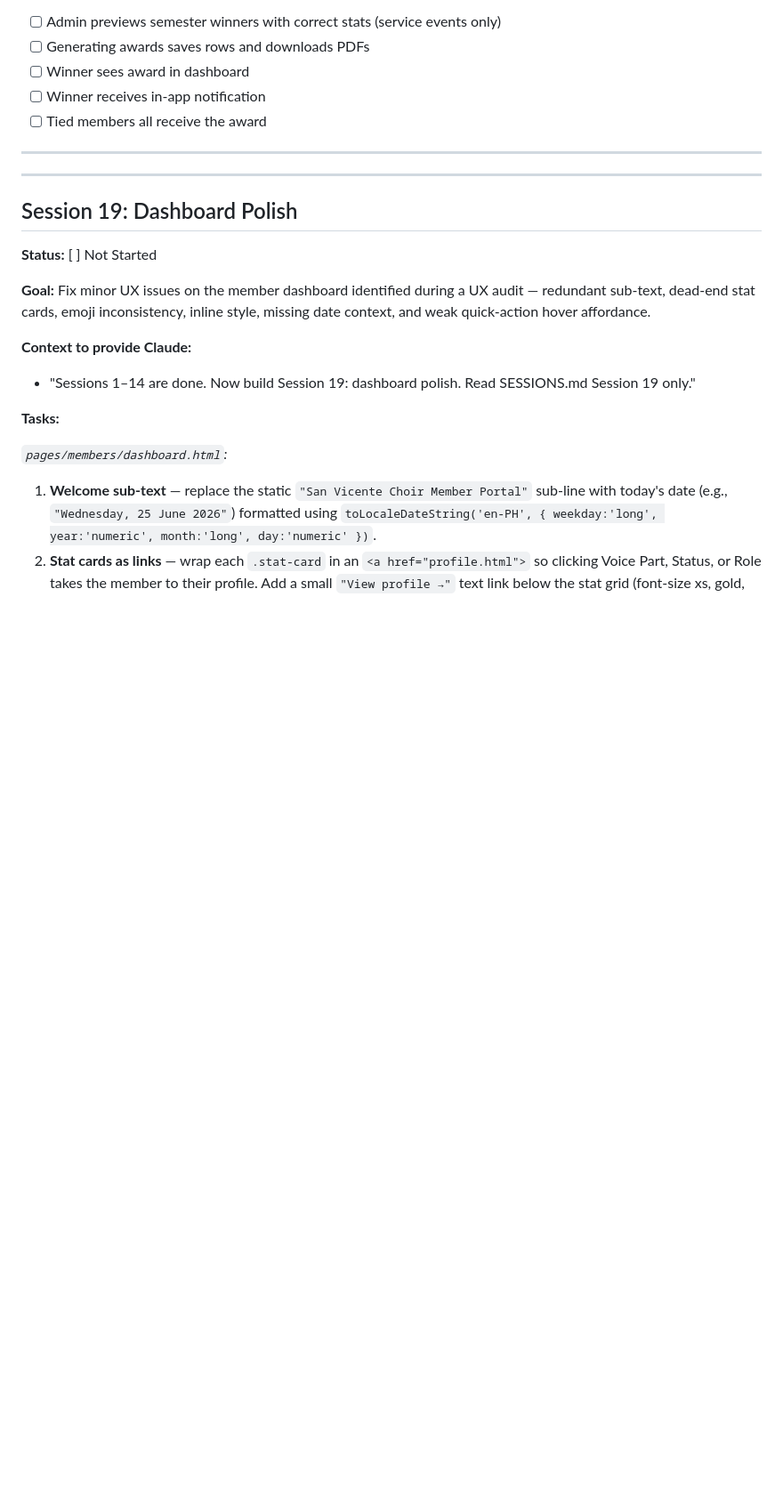
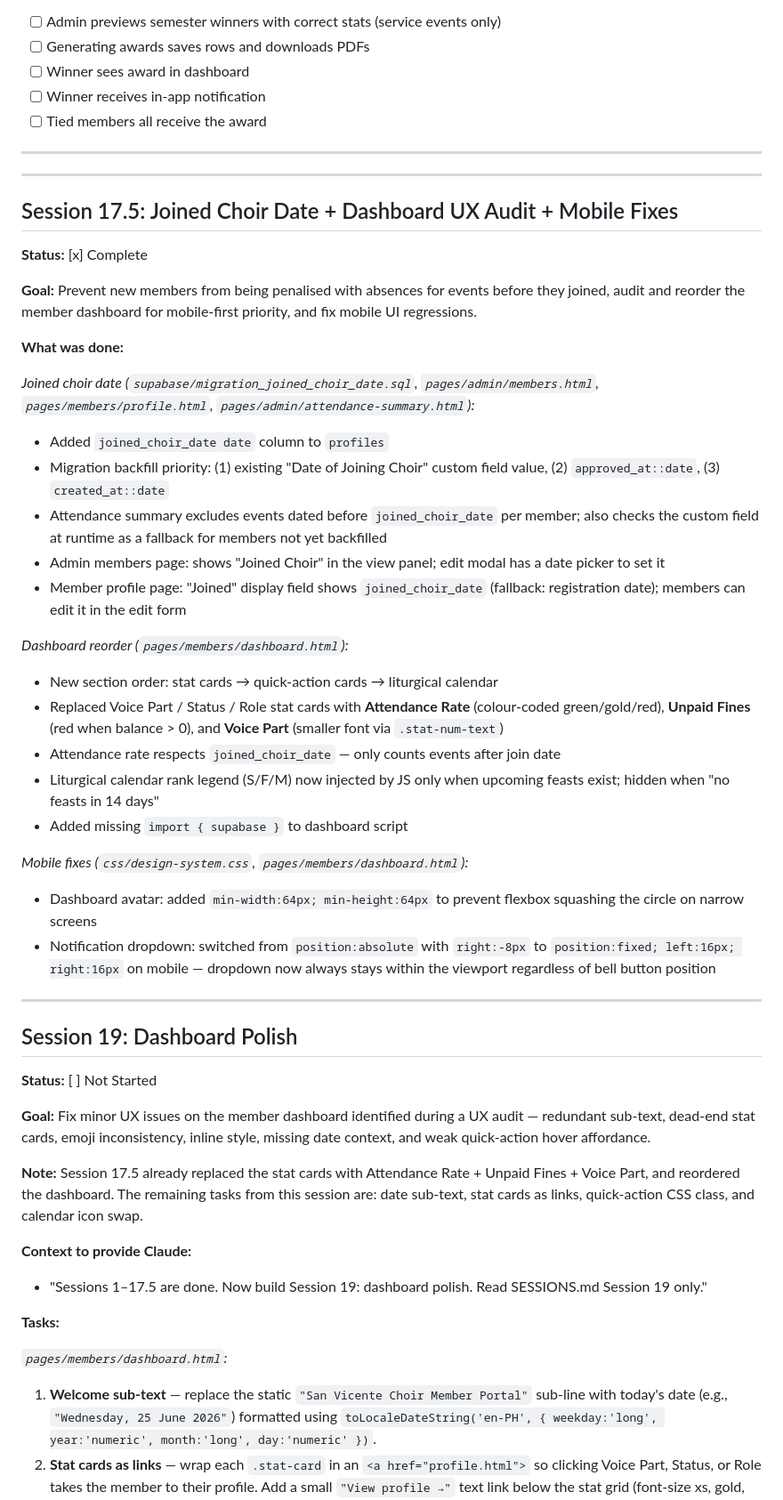
Before and after one commit to jdesolate/sanvicente-choir, a Markdown page: SESSIONS.md, the part around one of its changes. Shown at 89% size. GitHub-like rendering; blank space fills up the shorter version.

Commit message:
docs: add Session 17.5 — joined choir date, dashboard audit, mobile fixes
Co-Authored-By: Claude Sonnet 4.6 <noreply@anthropic.com>

```diff
--- a/SESSIONS.md
+++ b/SESSIONS.md
@@ -560,14 +560,44 @@ ALTER TABLE awards ENABLE ROW LEVEL SECURITY;
 
 ---
 
+## Session 17.5: Joined Choir Date + Dashboard UX Audit + Mobile Fixes
+
+**Status:** [x] Complete
+
+**Goal:** Prevent new members from being penalised with absences for events before they joined, audit and reorder the member dashboard for mobile-first priority, and fix mobile UI regressions.
+
+**What was done:**
+
+*Joined choir date (`supabase/migration_joined_choir_date.sql`, `pages/admin/members.html`, `pages/members/profile.html`, `pages/admin/attendance-summary.html`):*
+- Added `joined_choir_date date` column to `profiles`
+- Migration backfill priority: (1) existing "Date of Joining Choir" custom field value, (2) `approved_at::date`, (3) `created_at::date`
+- Attendance summary excludes events dated before `joined_choir_date` per member; also checks the custom field at runtime as a fallback for members not yet backfilled
+- Admin members page: shows "Joined Choir" in the view panel; edit modal has a date picker to set it
+- Member profile page: "Joined" display field shows `joined_choir_date` (fallback: registration date); members can edit it in the edit form
+
+*Dashboard reorder (`pages/members/dashboard.html`):*
+- New section order: stat cards → quick-action cards → liturgical calendar
+- Replaced Voice Part / Status / Role stat cards with **Attendance Rate** (colour-coded green/gold/red), **Unpaid Fines** (red when balance > 0), and **Voice Part** (smaller font via `.stat-num-text`)
+- Attendance rate respects `joined_choir_date` — only counts events after join date
+- Liturgical calendar rank legend (S/F/M) now injected by JS only when upcoming feasts exist; hidden when "no feasts in 14 days"
+- Added missing `import { supabase }` to dashboard script
+
+*Mobile fixes (`css/design-system.css`, `pages/members/dashboard.html`):*
+- Dashboard avatar: added `min-width:64px; min-height:64px` to prevent flexbox squashing the circle on narrow screens
+- Notification dropdown: switched from `position:absolute` with `right:-8px` to `position:fixed; left:16px; right:16px` on mobile — dropdown now always stays within the viewport regardless of bell button position
+
+---
+
 ## Session 19: Dashboard Polish
 
 **Status:** [ ] Not Started
 
 **Goal:** Fix minor UX issues on the member dashboard identified during a UX audit — redundant sub-text, dead-end stat cards, emoji inconsistency, inline style, missing date context, and weak quick-action hover affordance.
 
+**Note:** Session 17.5 already replaced the stat cards with Attendance Rate + Unpaid Fines + Voice Part, and reordered the dashboard. The remaining tasks from this session are: date sub-text, stat cards as links, quick-action CSS class, and calendar icon swap.
+
 **Context to provide Claude:**
-- "Sessions 1–14 are done. Now build Session 19: dashboard polish. Read SESSIONS.md Session 19 only."
+- "Sessions 1–17.5 are done. Now build Session 19: dashboard polish. Read SESSIONS.md Session 19 only."
 
 **Tasks:**
 
```
Also changed, not shown: other parts of SESSIONS.md (+1 -0 lines).
